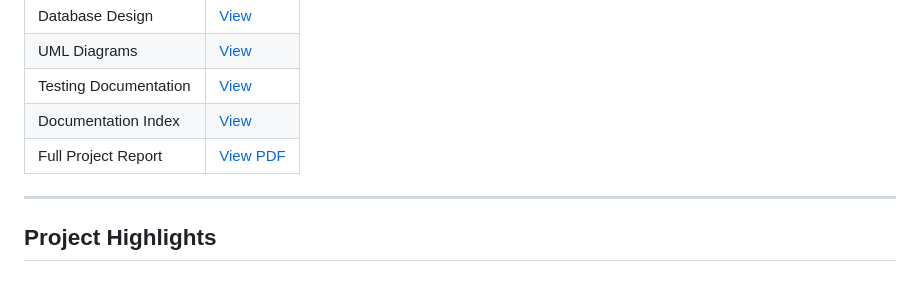
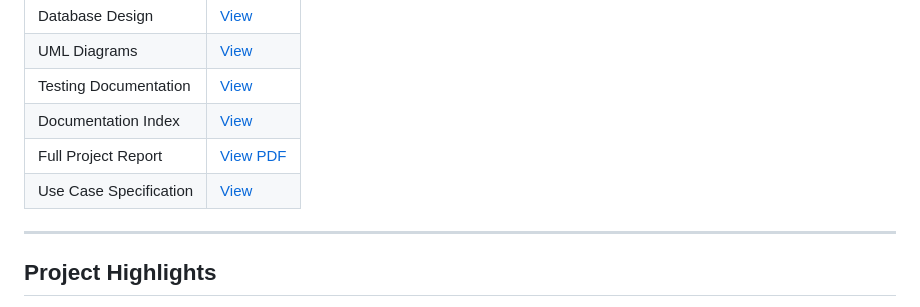
Before and after one commit to tungsw-IT/shopdunk-store-management-system, a Markdown page: README.md, the part around the change. Drawn GitHub-style.

```diff
--- a/README.md
+++ b/README.md
@@ -265,6 +265,7 @@ Detailed project documentation is available below:
 | Testing Documentation | [View](testing/README.md) |
 | Documentation Index | [View](docs/report/README.md) |
 | Full Project Report | [View PDF](docs/report/ShopDunk_Project_Report.pdf) |
+| Use Case Specification | [View](docs/report/use-case-specification.md) |
 
 ---
 
```
